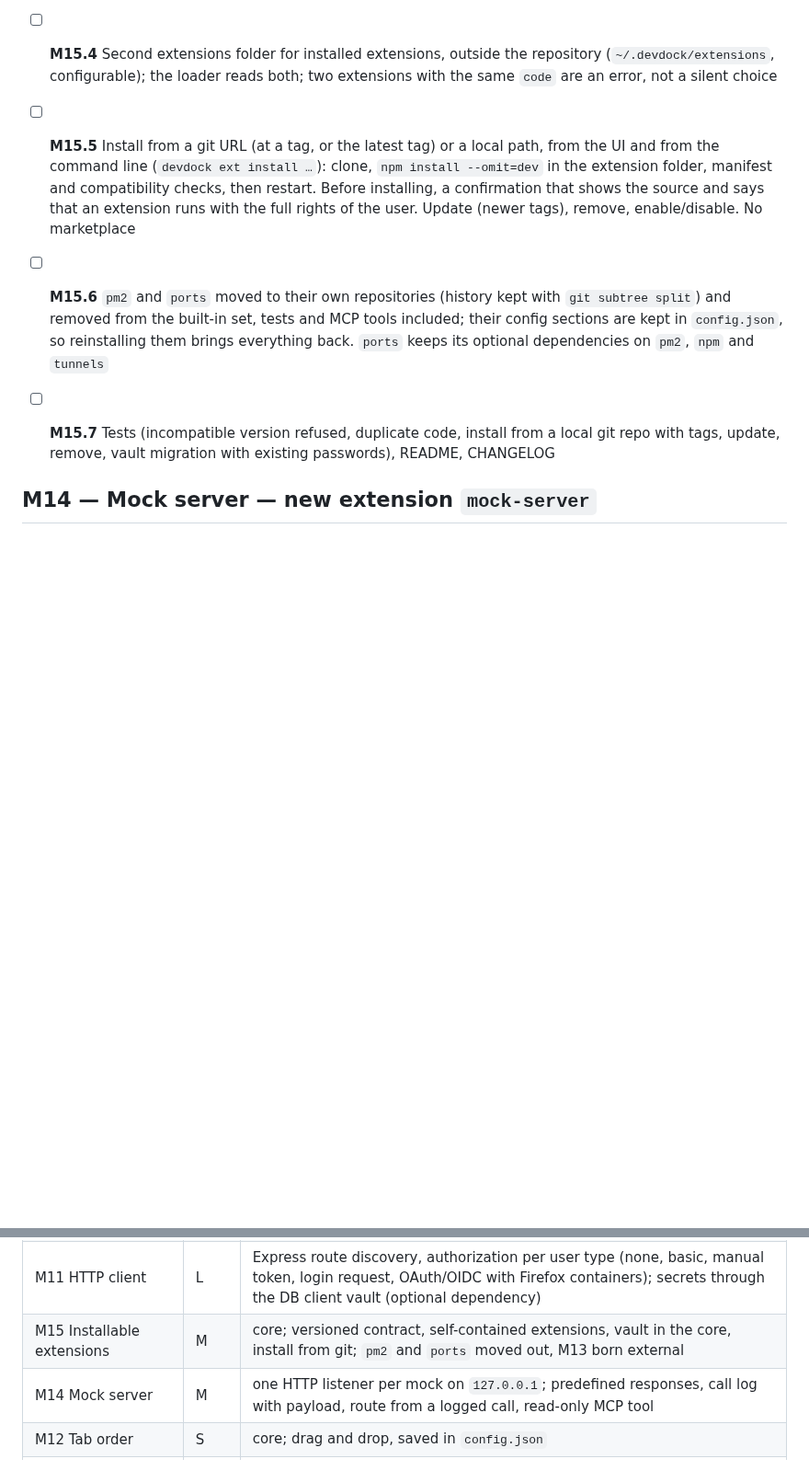
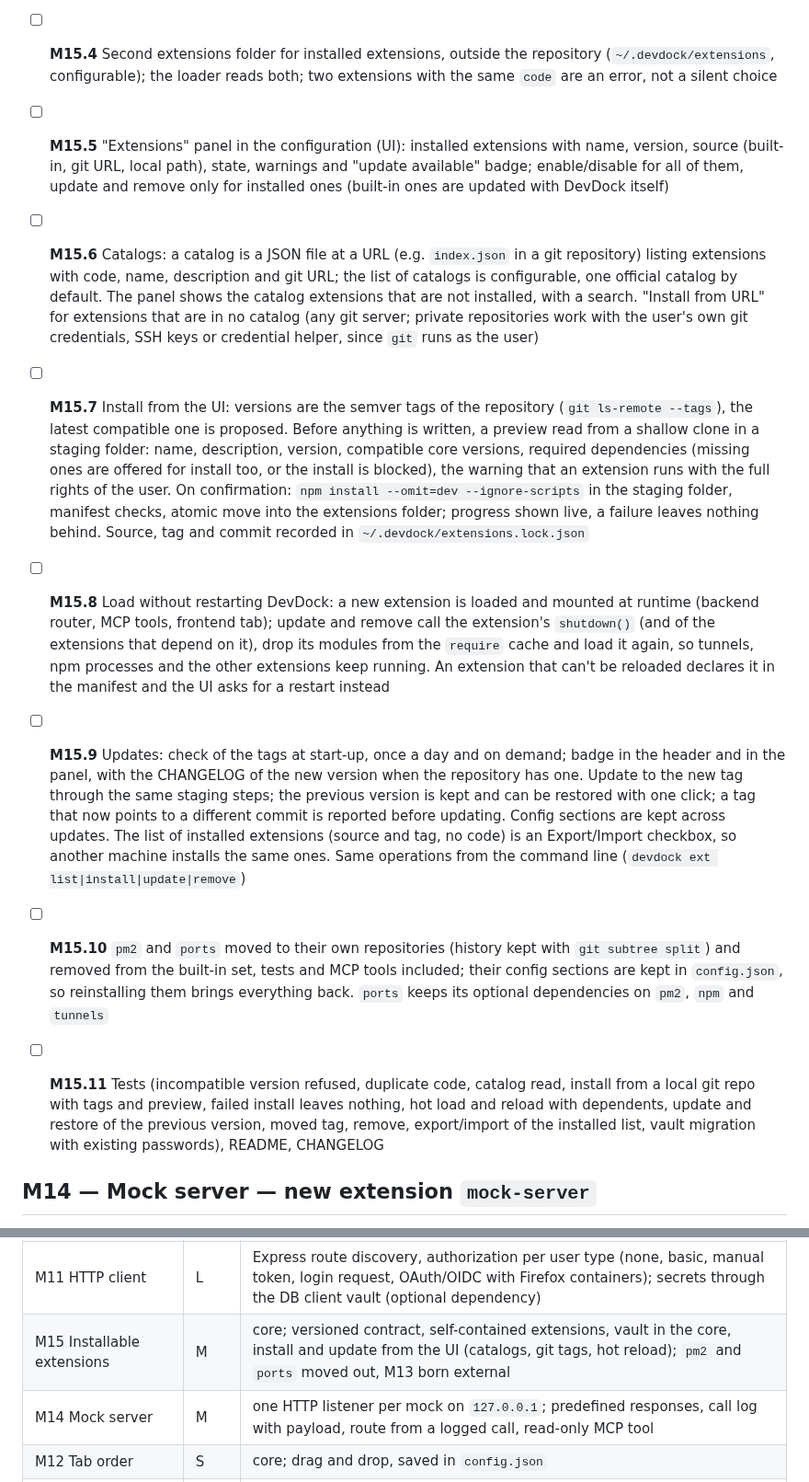
Before and after one commit to codo82/devdock, a Markdown page: ROADMAP.md, 2 parts joined by grey strips. Shown at 92% size. Rendered like a GitHub page; blank space fills up the shorter version.

Commit message:
Roadmap: M15 installazione e aggiornamento delle estensioni dall'interfaccia (cataloghi, tag git, anteprima, caricamento senza riavvio, ripristino della versione precedente)
Co-Authored-By: Claude Opus 5.5 <noreply@anthropic.com>
Claude-Session: https://claude.ai/code/session_01EjE11rvVvBbLkhTL7KdurR

```diff
--- a/ROADMAP.md
+++ b/ROADMAP.md
@@ -274,9 +274,13 @@ Goal: DevDock ships with a set of built-in extensions and can install others fro
 - [ ] **M15.2** Self-contained extensions: tests move into `extensions/<code>/tests/` and use a test kit exported by the core (today's `tests/helpers.js`); the i18n check runs per extension; removing an extension folder leaves the core suite green
 - [ ] **M15.3** The master password vault moves from `db-client` to the core (security is core), with the same file and the same encryption, so existing passwords keep working; `db-client`, `http-client` and `mongo-client` use it through the core `ctx`
 - [ ] **M15.4** Second extensions folder for installed extensions, outside the repository (`~/.devdock/extensions`, configurable); the loader reads both; two extensions with the same `code` are an error, not a silent choice
-- [ ] **M15.5** Install from a git URL (at a tag, or the latest tag) or a local path, from the UI and from the command line (`devdock ext install …`): clone, `npm install --omit=dev` in the extension folder, manifest and compatibility checks, then restart. Before installing, a confirmation that shows the source and says that an extension runs with the full rights of the user. Update (newer tags), remove, enable/disable. No marketplace
-- [ ] **M15.6** `pm2` and `ports` moved to their own repositories (history kept with `git subtree split`) and removed from the built-in set, tests and MCP tools included; their config sections are kept in `config.json`, so reinstalling them brings everything back. `ports` keeps its optional dependencies on `pm2`, `npm` and `tunnels`
-- [ ] **M15.7** Tests (incompatible version refused, duplicate code, install from a local git repo with tags, update, remove, vault migration with existing passwords), README, CHANGELOG
+- [ ] **M15.5** "Extensions" panel in the configuration (UI): installed extensions with name, version, source (built-in, git URL, local path), state, warnings and "update available" badge; enable/disable for all of them, update and remove only for installed ones (built-in ones are updated with DevDock itself)
+- [ ] **M15.6** Catalogs: a catalog is a JSON file at a URL (e.g. `index.json` in a git repository) listing extensions with code, name, description and git URL; the list of catalogs is configurable, one official catalog by default. The panel shows the catalog extensions that are not installed, with a search. "Install from URL" for extensions that are in no catalog (any git server; private repositories work with the user's own git credentials, SSH keys or credential helper, since `git` runs as the user)
+- [ ] **M15.7** Install from the UI: versions are the semver tags of the repository (`git ls-remote --tags`), the latest compatible one is proposed. Before anything is written, a preview read from a shallow clone in a staging folder: name, description, version, compatible core versions, required dependencies (missing ones are offered for install too, or the install is blocked), the warning that an extension runs with the full rights of the user. On confirmation: `npm install --omit=dev --ignore-scripts` in the staging folder, manifest checks, atomic move into the extensions folder; progress shown live, a failure leaves nothing behind. Source, tag and commit recorded in `~/.devdock/extensions.lock.json`
+- [ ] **M15.8** Load without restarting DevDock: a new extension is loaded and mounted at runtime (backend router, MCP tools, frontend tab); update and remove call the extension's `shutdown()` (and of the extensions that depend on it), drop its modules from the `require` cache and load it again, so tunnels, npm processes and the other extensions keep running. An extension that can't be reloaded declares it in the manifest and the UI asks for a restart instead
+- [ ] **M15.9** Updates: check of the tags at start-up, once a day and on demand; badge in the header and in the panel, with the CHANGELOG of the new version when the repository has one. Update to the new tag through the same staging steps; the previous version is kept and can be restored with one click; a tag that now points to a different commit is reported before updating. Config sections are kept across updates. The list of installed extensions (source and tag, no code) is an Export/Import checkbox, so another machine installs the same ones. Same operations from the command line (`devdock ext list|install|update|remove`)
+- [ ] **M15.10** `pm2` and `ports` moved to their own repositories (history kept with `git subtree split`) and removed from the built-in set, tests and MCP tools included; their config sections are kept in `config.json`, so reinstalling them brings everything back. `ports` keeps its optional dependencies on `pm2`, `npm` and `tunnels`
+- [ ] **M15.11** Tests (incompatible version refused, duplicate code, catalog read, install from a local git repo with tags and preview, failed install leaves nothing, hot load and reload with dependents, update and restore of the previous version, moved tag, remove, export/import of the installed list, vault migration with existing passwords), README, CHANGELOG
 
 
 ## M14 — Mock server — new extension `mock-server`
@@ -333,7 +337,7 @@ Goal: browse and edit MongoDB databases like the MySQL client does, with the sam
 | M9 Ports in use | S | `lib/ports.js` extended; Windows through `netstat` |
 | M10 Environment files | S | read and write, comments and order kept; values never stored in DevDock or sent to agents |
 | M11 HTTP client | L | Express route discovery, authorization per user type (none, basic, manual token, login request, OAuth/OIDC with Firefox containers); secrets through the DB client vault (optional dependency) |
-| M15 Installable extensions | M | core; versioned contract, self-contained extensions, vault in the core, install from git; `pm2` and `ports` moved out, M13 born external |
+| M15 Installable extensions | M | core; versioned contract, self-contained extensions, vault in the core, install and update from the UI (catalogs, git tags, hot reload); `pm2` and `ports` moved out, M13 born external |
 | M14 Mock server | M | one HTTP listener per mock on `127.0.0.1`; predefined responses, call log with payload, route from a logged call, read-only MCP tool |
 | M12 Tab order | S | core; drag and drop, saved in `config.json` |
 | M13 MongoDB client | L | same vault and confirmation rules as the MySQL client; read-only MCP tools |
```
